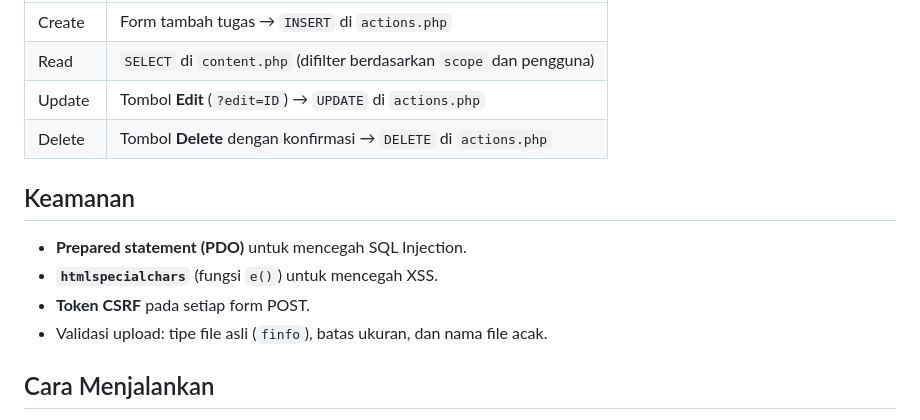
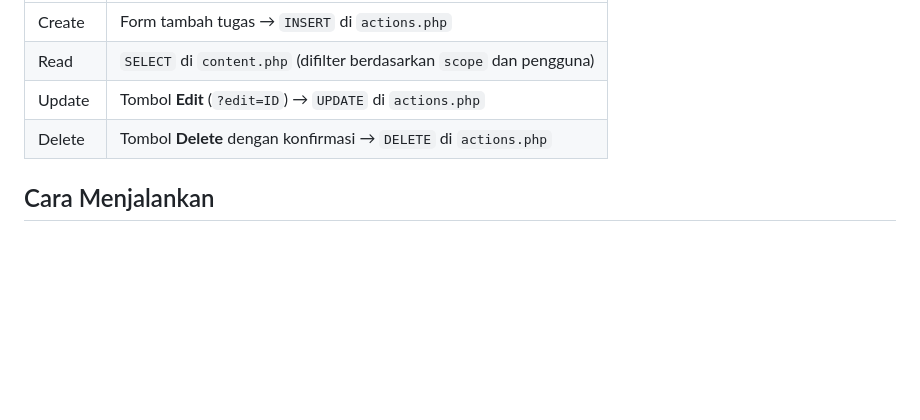
Before and after one commit to IF-Pemrograman-Web-A/5025251040_Todo-App, a Markdown page: README.md, the part around the change. GitHub-like rendering; blank space fills up the shorter version.

```diff
--- a/README.md
+++ b/README.md
@@ -61,13 +61,6 @@ Relasi: satu pengguna dapat memiliki banyak tugas (`tasks.user_id` → `users.id
 | Update | Tombol **Edit** (`?edit=ID`) → `UPDATE` di `actions.php` |
 | Delete | Tombol **Delete** dengan konfirmasi → `DELETE` di `actions.php` |
 
-## Keamanan
-
-- **Prepared statement (PDO)** untuk mencegah SQL Injection.
-- **`htmlspecialchars`** (fungsi `e()`) untuk mencegah XSS.
-- **Token CSRF** pada setiap form POST.
-- Validasi upload: tipe file asli (`finfo`), batas ukuran, dan nama file acak.
-
 ## Cara Menjalankan
 
 1. Install **Laragon** atau **XAMPP**, lalu nyalakan Apache dan MySQL.
```
